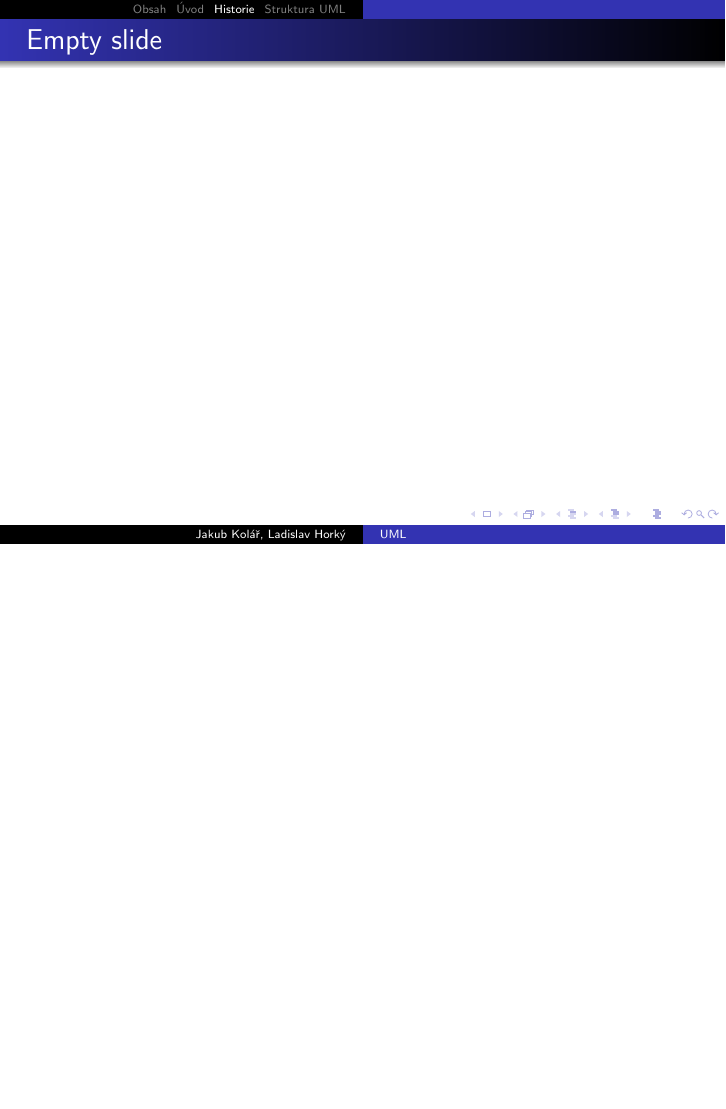
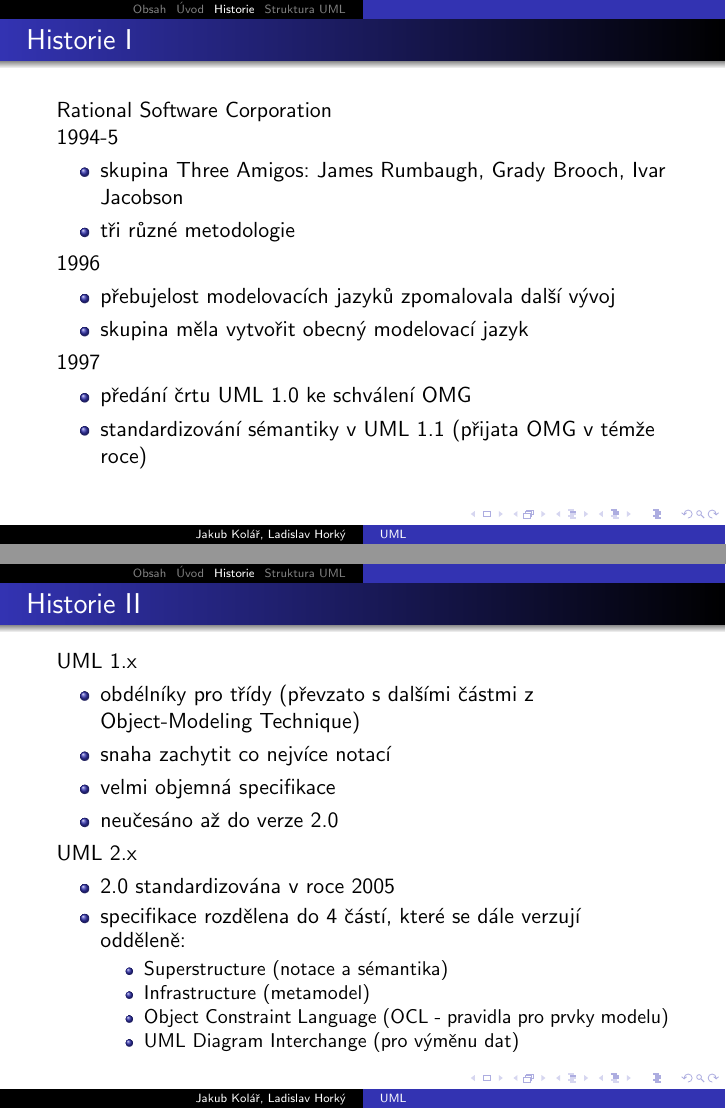
Before and after one commit to atmel/uml-prezentace, LaTeX slides (uml-prezentace.tex, which reads src/02_Historie.tex): page 44 of 77 before the commit and pages 50 and 62 of 95 after it, the two joined at a grey line, the shorter picture padded with empty space. Compiled offline with pdfLaTeX.

Commit message:
Historie
-udělány 2 slidy
-na konec možná ještě příjde obrázek, jinak je to komplet

```diff
--- a/src/02_Historie.tex
+++ b/src/02_Historie.tex
@@ -7,10 +7,56 @@
 %%%%%%%%%%%%%%%%%%%%%%%%%%%%%%%%%%%%%%%%%%%%%%%%%%%%%%%%%%%%%%%%%%%%%%%%
 %% Slide
 
-\begin{frame}{Empty slide}
+\begin{frame}{Historie I}
 
+\onslide<+->Rational Software Corporation
+\newline
+\onslide<+->1994-5
+\begin{itemize}
+    \item skupina Three Amigos: James Rumbaugh, Grady Brooch, Ivar Jacobson
+    \item<+->tři různé metodologie
+\end{itemize}
 
+\onslide<+->1996
+\begin{itemize}
+    \item přebujelost modelovacích jazyků zpomalovala další vývoj
+    \item<+->skupina měla vytvořit obecný modelovací jazyk
+\end{itemize}
+
+\onslide<+->1997
+\begin{itemize}
+    \item předání črtu UML 1.0 ke schválení OMG
+    \item<+->standardizování sémantiky v UML 1.1 (přijata OMG v témže roce)
+\end{itemize}
 
 \end{frame}
 
 %%%%%%%%%%%%%%%%%%%%%%%%%%%%%%%%%%%%%%%%%%%%%%%%%%%%%%%%%%%%%%%%%%%%%%%%
+%% Slide
+
+\begin{frame}{Historie II}
+
+\onslide<+->UML 1.x
+\begin{itemize}[<+->]
+    \item<+->obdélníky pro třídy (převzato s dalšími částmi z Object-Modeling
+             Technique)
+    \item<+->snaha zachytit co nejvíce notací
+    \item<+->velmi objemná specifikace
+    \item<+->neučesáno až do verze 2.0
+\end{itemize}
+
+\onslide<+->UML 2.x
+\begin{itemize}[<+->]
+    \item<+->2.0 standardizována v roce 2005
+    \item<+->specifikace rozdělena do 4 částí, které se dále verzují odděleně:
+    \begin{itemize}
+        \item<+->Superstructure (notace a sémantika)
+        \item<+->Infrastructure (metamodel)
+        \item<+->Object Constraint Language (OCL - pravidla pro prvky modelu)
+        \item<+->UML Diagram Interchange (pro výměnu dat)
+    \end{itemize}
+
+\end{itemize}
+
+
+\end{frame}
```
